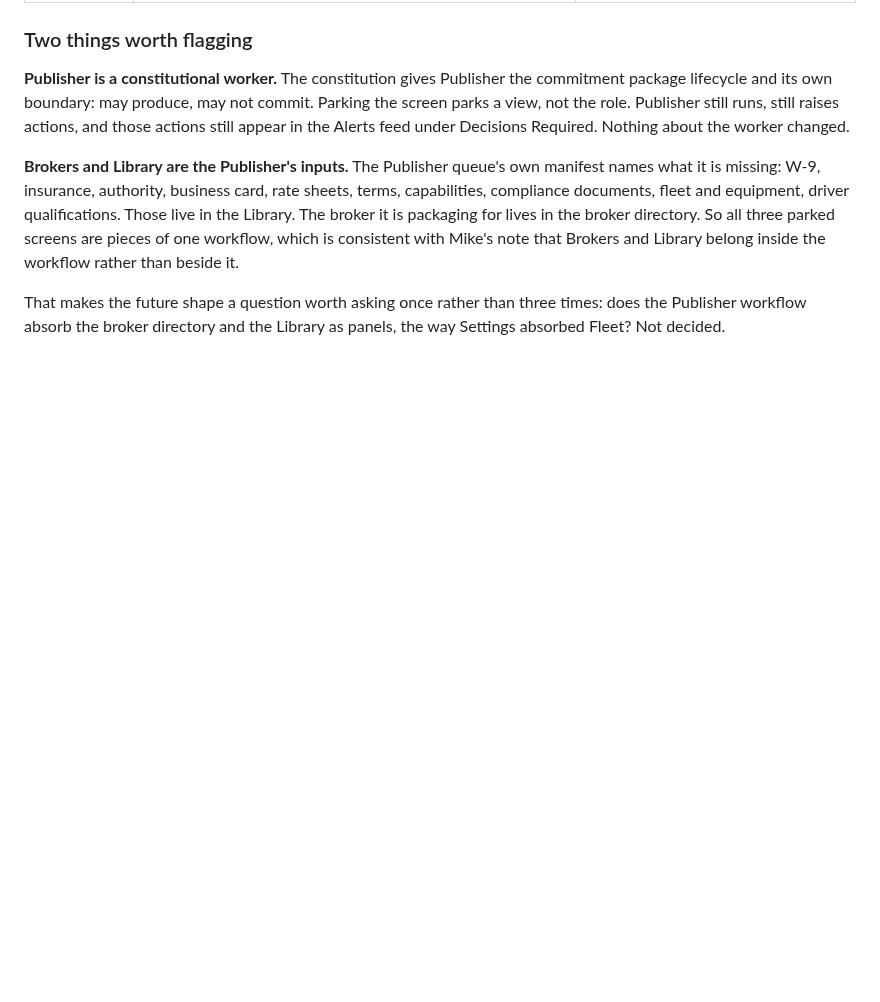
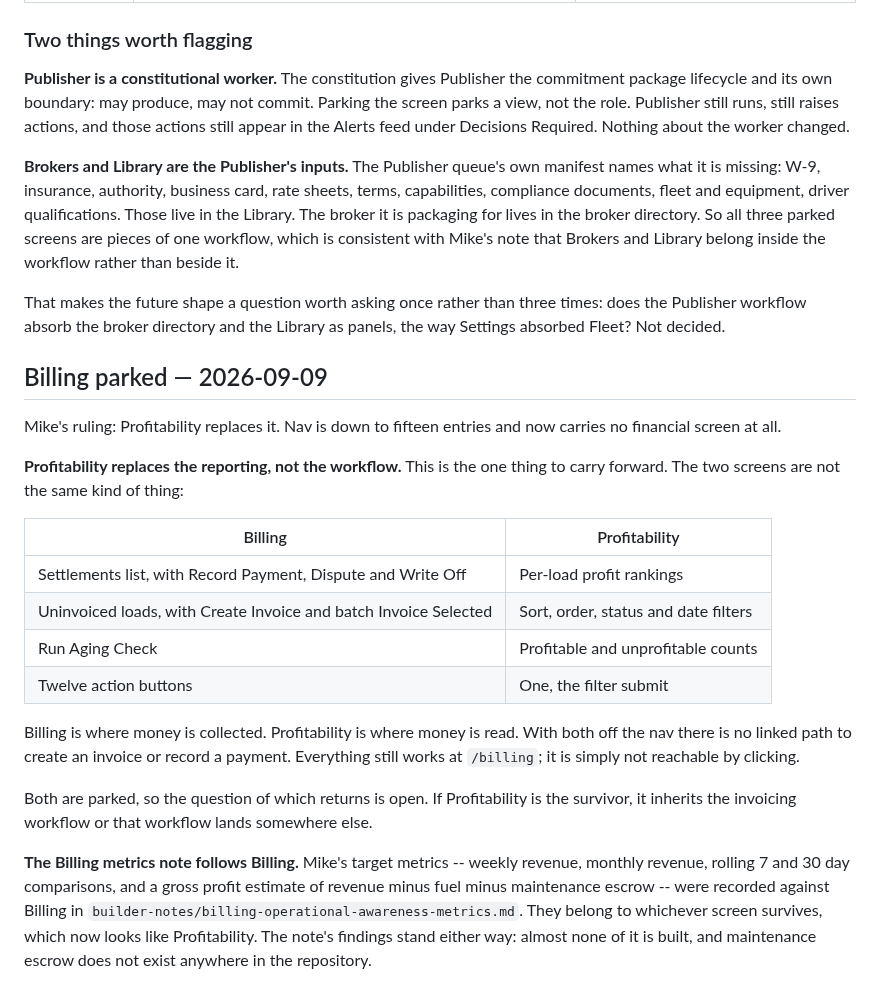
Before and after one commit to jax1313-outlook/Dispatch, a Markdown page: docs/tab-walk/PARKING_LOT.md, the part around the change. Rendered like a GitHub page; blank space fills up the shorter version.

Commit message:
Billing parked, and what Profitability does not inherit
Profitability replaces the reporting, not the workflow. Billing holds twelve
action buttons -- create invoice, record payment, dispute, write off, aging
check. Profitability holds one, the filter submit.

With both off the nav there is no linked path to invoice a load or record a
payment. The page still works at its path; it is just not reachable by clicking.
If Profitability is the survivor it inherits that workflow or the workflow lands
somewhere else.

The metrics note follows the screen. Its findings are unchanged: almost none of
what Mike wants is built, and maintenance escrow exists nowhere.

Co-Authored-By: Claude Opus 5 <noreply@anthropic.com>

```diff
--- a/docs/tab-walk/PARKING_LOT.md
+++ b/docs/tab-walk/PARKING_LOT.md
@@ -381,3 +381,35 @@ inside the workflow rather than beside it.
 That makes the future shape a question worth asking once rather than three
 times: does the Publisher workflow absorb the broker directory and the Library
 as panels, the way Settings absorbed Fleet? Not decided.
+
+## Billing parked — 2026-09-09
+
+Mike's ruling: Profitability replaces it. Nav is down to fifteen entries and now
+carries no financial screen at all.
+
+**Profitability replaces the reporting, not the workflow.** This is the one
+thing to carry forward. The two screens are not the same kind of thing:
+
+| Billing | Profitability |
+| --- | --- |
+| Settlements list, with Record Payment, Dispute and Write Off | Per-load profit rankings |
+| Uninvoiced loads, with Create Invoice and batch Invoice Selected | Sort, order, status and date filters |
+| Run Aging Check | Profitable and unprofitable counts |
+| Twelve action buttons | One, the filter submit |
+
+Billing is where money is collected. Profitability is where money is read. With
+both off the nav there is no linked path to create an invoice or record a
+payment. Everything still works at `/billing`; it is simply not reachable by
+clicking.
+
+Both are parked, so the question of which returns is open. If Profitability is
+the survivor, it inherits the invoicing workflow or that workflow lands
+somewhere else.
+
+**The Billing metrics note follows Billing.** Mike's target metrics -- weekly
+revenue, monthly revenue, rolling 7 and 30 day comparisons, and a gross profit
+estimate of revenue minus fuel minus maintenance escrow -- were recorded against
+Billing in `builder-notes/billing-operational-awareness-metrics.md`. They belong
+to whichever screen survives, which now looks like Profitability. The note's
+findings stand either way: almost none of it is built, and maintenance escrow
+does not exist anywhere in the repository.
```
Also changed, not shown: 1 other file.
